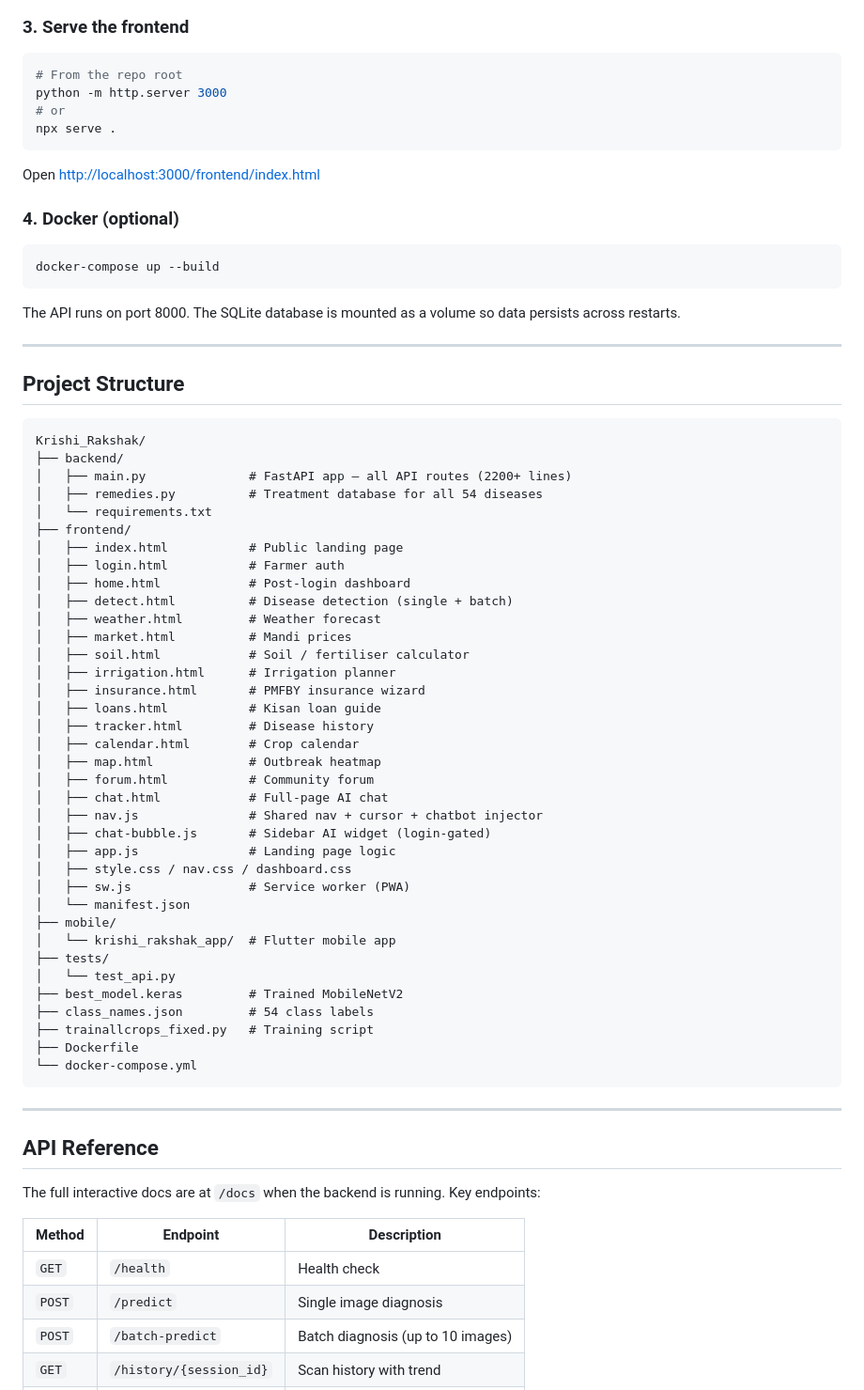
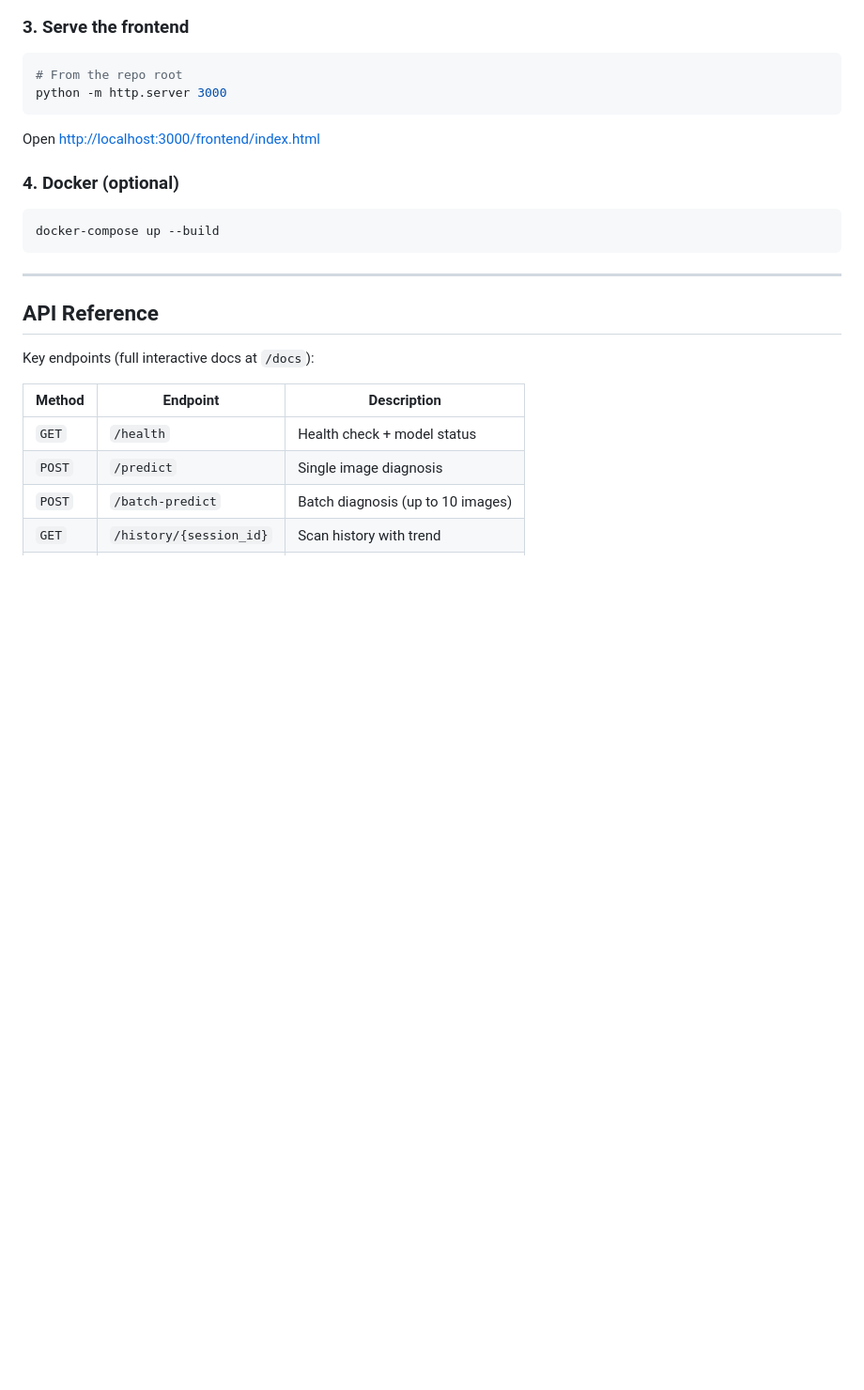
Before and after one commit to Shivang1109/Krishi-Rakshak, a Markdown page: README.md, the part around one of its changes. Shown at 94% size. Rendered like a GitHub page; blank space fills up the shorter version.

````diff
--- a/README.md
+++ b/README.md
@@ -123,8 +192,6 @@ API docs available at [http://localhost:8000/docs](http://localhost:8000/docs)
 ```bash
 # From the repo root
 python -m http.server 3000
-# or
-npx serve .
 ```
 
 Open [http://localhost:3000/frontend/index.html](http://localhost:3000/frontend/index.html)
@@ -135,60 +202,15 @@ Open [http://localhost:3000/frontend/index.html](http://localhost:3000/frontend/
 docker-compose up --build
 ```
 
-The API runs on port 8000. The SQLite database is mounted as a volume so data persists across restarts.
-
----
-
-## Project Structure
-
-```
-Krishi_Rakshak/
-├── backend/
-│   ├── main.py              # FastAPI app — all API routes (2200+ lines)
-│   ├── remedies.py          # Treatment database for all 54 diseases
-│   └── requirements.txt
-├── frontend/
-│   ├── index.html           # Public landing page
-│   ├── login.html           # Farmer auth
-│   ├── home.html            # Post-login dashboard
-│   ├── detect.html          # Disease detection (single + batch)
-│   ├── weather.html         # Weather forecast
-│   ├── market.html          # Mandi prices
-│   ├── soil.html            # Soil / fertiliser calculator
-│   ├── irrigation.html      # Irrigation planner
-│   ├── insurance.html       # PMFBY insurance wizard
-│   ├── loans.html           # Kisan loan guide
-│   ├── tracker.html         # Disease history
-│   ├── calendar.html        # Crop calendar
-│   ├── map.html             # Outbreak heatmap
-│   ├── forum.html           # Community forum
-│   ├── chat.html            # Full-page AI chat
-│   ├── nav.js               # Shared nav + cursor + chatbot injector
-│   ├── chat-bubble.js       # Sidebar AI widget (login-gated)
-│   ├── app.js               # Landing page logic
-│   ├── style.css / nav.css / dashboard.css
-│   ├── sw.js                # Service worker (PWA)
-│   └── manifest.json
-├── mobile/
-│   └── krishi_rakshak_app/  # Flutter mobile app
-├── tests/
-│   └── test_api.py
-├── best_model.keras         # Trained MobileNetV2
-├── class_names.json         # 54 class labels
-├── trainallcrops_fixed.py   # Training script
-├── Dockerfile
-└── docker-compose.yml
-```
-
 ---
 
 ## API Reference
 
-The full interactive docs are at `/docs` when the backend is running. Key endpoints:
+Key endpoints (full interactive docs at `/docs`):
 
 | Method | Endpoint | Description |
 |---|---|---|
-| `GET` | `/health` | Health check |
+| `GET` | `/health` | Health check + model status |
 | `POST` | `/predict` | Single image diagnosis |
 | `POST` | `/batch-predict` | Batch diagnosis (up to 10 images) |
 | `GET` | `/history/{session_id}` | Scan history with trend |
````
Also changed, not shown: other parts of README.md (+89 -30 lines), PROJECT_SUMMARY.md (+73 -84 lines).
